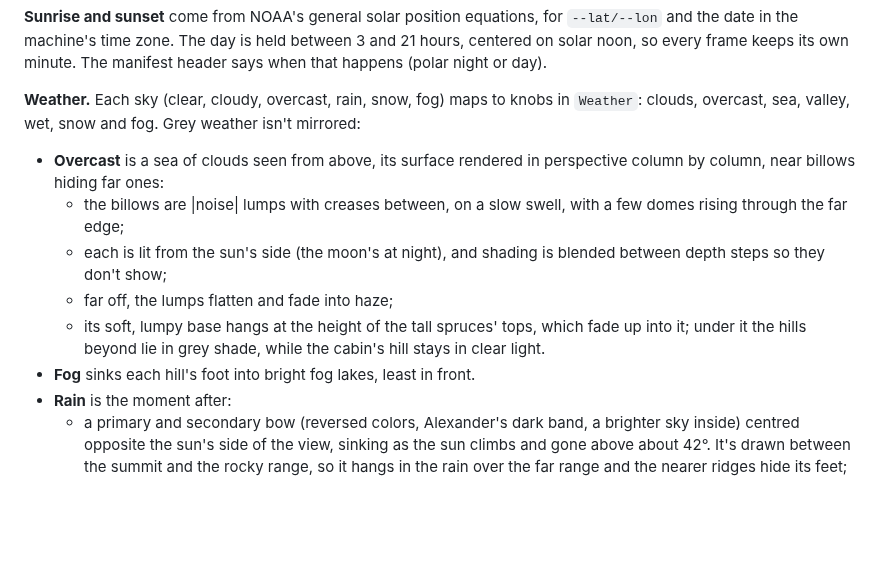
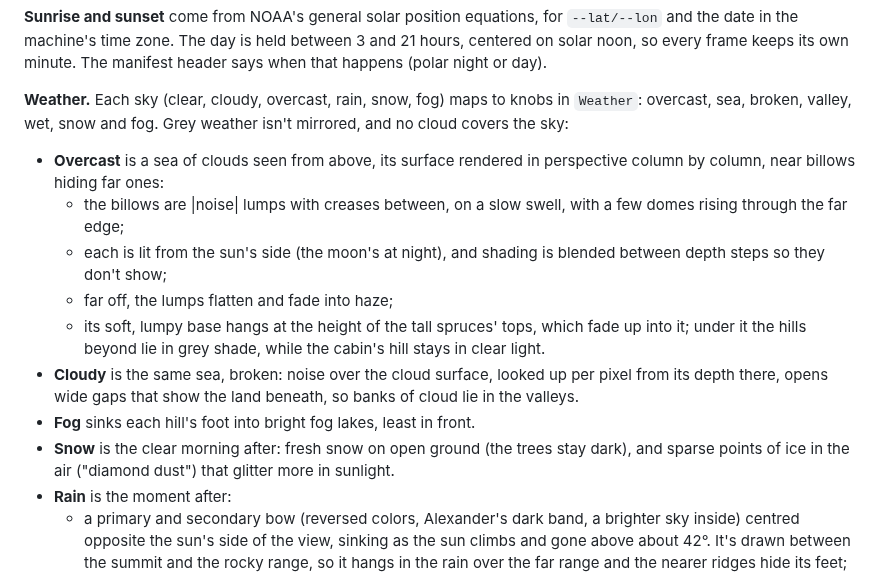
Before and after one commit to corpaci/sky-wallpaper, a Markdown page: docs/NOTES.md, the part around the change. Rendered like a GitHub page; blank space fills up the shorter version.

```diff
--- a/docs/NOTES.md
+++ b/docs/NOTES.md
@@ -48,8 +48,8 @@ between 3 and 21 hours, centered on solar noon, so every frame keeps its own
 minute. The manifest header says when that happens (polar night or day).
 
 **Weather.** Each sky (clear, cloudy, overcast, rain, snow, fog) maps to knobs
-in `Weather`: clouds, overcast, sea, valley, wet, snow and fog. Grey weather
-isn't mirrored:
+in `Weather`: overcast, sea, broken, valley, wet, snow and fog. Grey weather
+isn't mirrored, and no cloud covers the sky:
 - **Overcast** is a sea of clouds seen from above, its surface rendered in
   perspective column by column, near billows hiding far ones:
   - the billows are |noise| lumps with creases between, on a slow swell,
@@ -60,7 +60,13 @@ isn't mirrored:
   - its soft, lumpy base hangs at the height of the tall spruces' tops, which
     fade up into it; under it the hills beyond lie in grey shade, while the
     cabin's hill stays in clear light.
+- **Cloudy** is the same sea, broken: noise over the cloud surface, looked
+  up per pixel from its depth there, opens wide gaps that show the land
+  beneath, so banks of cloud lie in the valleys.
 - **Fog** sinks each hill's foot into bright fog lakes, least in front.
+- **Snow** is the clear morning after: fresh snow on open ground (the trees
+  stay dark), and sparse points of ice in the air ("diamond dust") that
+  glitter more in sunlight.
 - **Rain** is the moment after:
   - a primary and secondary bow (reversed colors, Alexander's dark band, a
     brighter sky inside) centred opposite the sun's side of the view, sinking
```
Also changed, not shown: README.md (+7 -3 lines), docs/weather.jpg, 4 other files.
